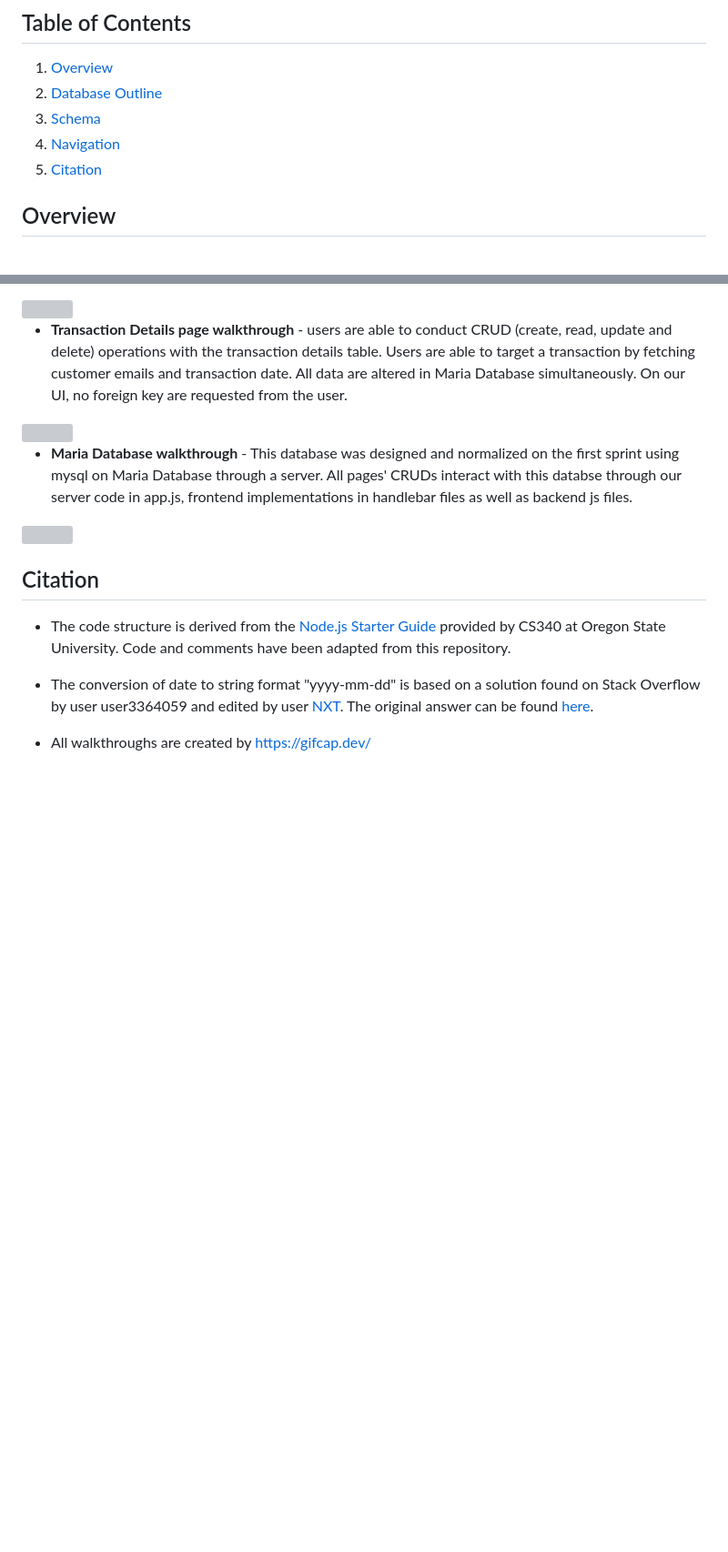
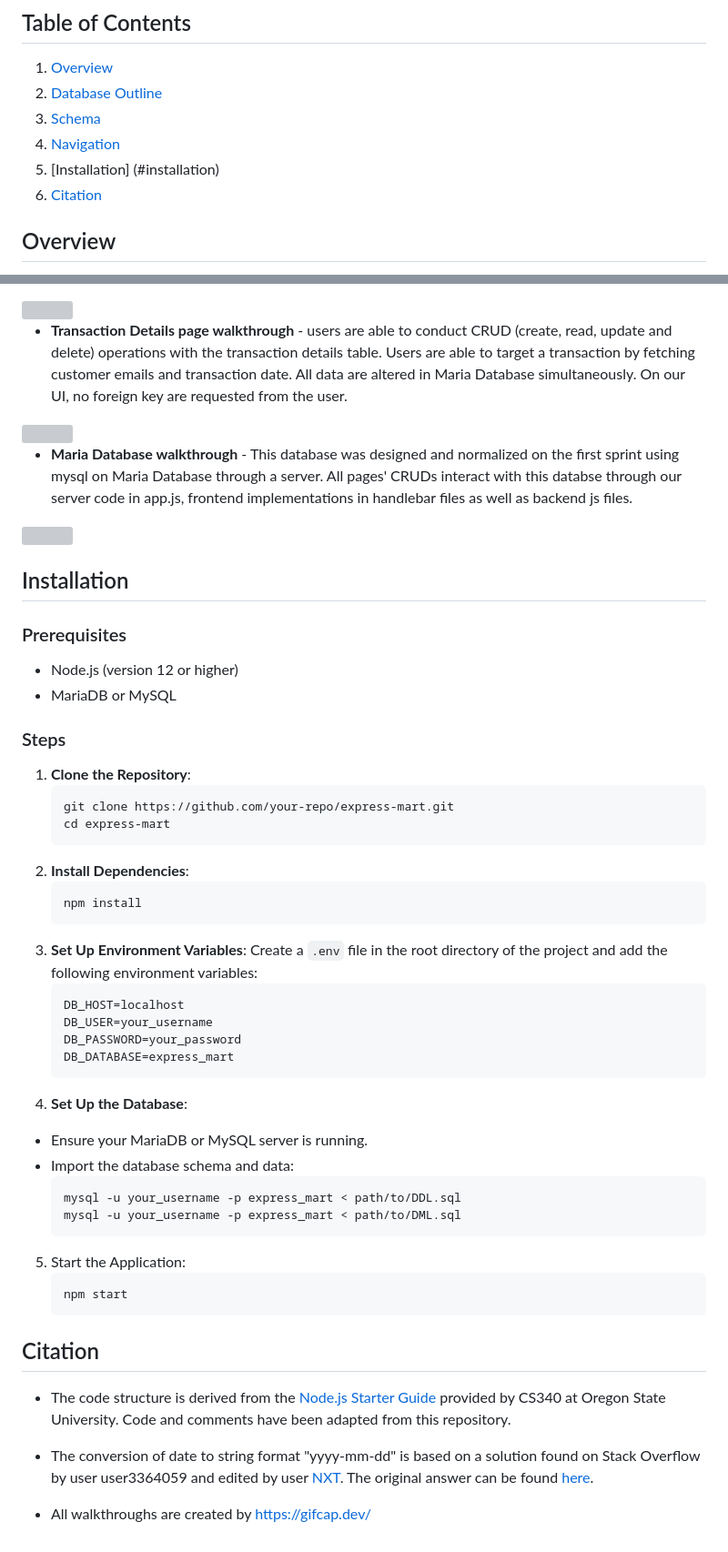
Before and after one commit to tndus604/express_mart, a Markdown page: README.md, 2 parts joined by grey strips. Shown: that part at 91% size. Rendered like a GitHub page; blank space fills up the shorter version; grey boxes are pictures that could not be loaded.

````diff
--- a/README.md
+++ b/README.md
@@ -12,7 +12,8 @@ The project involves the development of a web-based user interface (UI) designed
 2. [Database Outline](#database-outline)
 3. [Schema](#schema)
 4. [Navigation](#navigation)
-5. [Citation](#citation)
+5. [Installation] (#installation)
+6. [Citation](#citation)
 
 ## Overview
 ExpressMart is a grocery store with an annual revenue of $1.5 million and employing a staff of 50 individuals. In order to operate the business efficiently, they need a website with a robust database backend for the purpose of recording sales orders for products to customers. This system will facilitate the tracking of more than 100,000 sales transactions each year, helping to analyze sales patterns, customer preferences, and identification of potential product additions, ultimately leading to improved customer service and continued growth in their highly competitive market.
@@ -55,11 +56,46 @@ ExpressMart is a grocery store with an annual revenue of $1.5 million and employ
 * **Maria Database walkthrough** - This database was designed and normalized on the first sprint using mysql on Maria Database through a server. All pages' CRUDs interact with this databse through our server code in app.js, frontend implementations in handlebar files as well as backend js files.
 <img src='./assets/database.gif'/>
 
+## Installation
+
+### Prerequisites
+- Node.js (version 12 or higher)
+- MariaDB or MySQL
+
+### Steps
+1. **Clone the Repository**:
+   ```sh
+   git clone https://github.com/your-repo/express-mart.git
+   cd express-mart
+   ```
+2. **Install Dependencies**:
+    ```sh
+    npm install
+    ```
+3. **Set Up Environment Variables**:
+Create a `.env` file in the root directory of the project and add the following environment variables:
+    ```sh
+    DB_HOST=localhost
+    DB_USER=your_username
+    DB_PASSWORD=your_password
+    DB_DATABASE=express_mart
+    ```
+4. **Set Up the Database**:
+- Ensure your MariaDB or MySQL server is running.
+- Import the database schema and data:
+    ```sh
+    mysql -u your_username -p express_mart < path/to/DDL.sql
+    mysql -u your_username -p express_mart < path/to/DML.sql
+    ```
+5. Start the Application:
+    ```sh
+    npm start
+    ```
+
 ## Citation
 
 - The code structure is derived from the [Node.js Starter Guide](https://github.com/osu-cs340-ecampus/nodejs-starter-app/tree/main/) provided by CS340 at Oregon State University. Code and comments have been adapted from this repository.
 
-
 - The conversion of date to string format "yyyy-mm-dd" is based on a solution found on Stack Overflow by user user3364059 and edited by user [NXT](https://stackoverflow.com/users/1554649/nxt). The original answer can be found [here](https://stackoverflow.com/questions/15411833/using-moment-js-to-convert-date-to-string-mm-dd-yyyy).
 
 - All walkthroughs are created by https://gifcap.dev/
````
